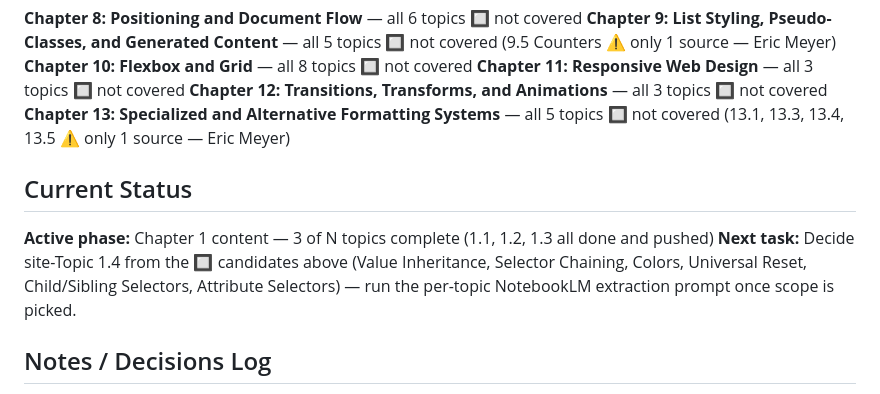
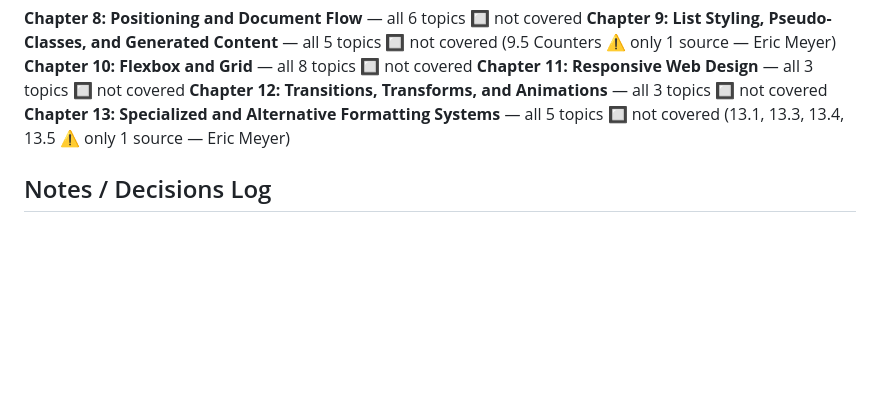
Before and after one commit to PointerColt/css-master-platform, a Markdown page: PROJECT_MEMORY.md, the part around one of its changes. Rendered like a GitHub page; blank space fills up the shorter version.

```diff
--- a/PROJECT_MEMORY.md
+++ b/PROJECT_MEMORY.md
@@ -134,9 +133,6 @@ Generated by cross-referencing the Apna College video, Kevin Powell playlist, an
 **Chapter 12: Transitions, Transforms, and Animations** — all 3 topics 🔲 not covered
 **Chapter 13: Specialized and Alternative Formatting Systems** — all 5 topics 🔲 not covered (13.1, 13.3, 13.4, 13.5 ⚠️ only 1 source — Eric Meyer)
 
-## Current Status
-**Active phase:** Chapter 1 content — 3 of N topics complete (1.1, 1.2, 1.3 all done and pushed)
-**Next task:** Decide site-Topic 1.4 from the 🔲 candidates above (Value Inheritance, Selector Chaining, Colors, Universal Reset, Child/Sibling Selectors, Attribute Selectors) — run the per-topic NotebookLM extraction prompt once scope is picked.
 
 ## Notes / Decisions Log
 - Chose vanilla JS over jumping to React early, to build real fundamentals first.
```
Also changed, not shown: other parts of PROJECT_MEMORY.md (+26 -27 lines).
